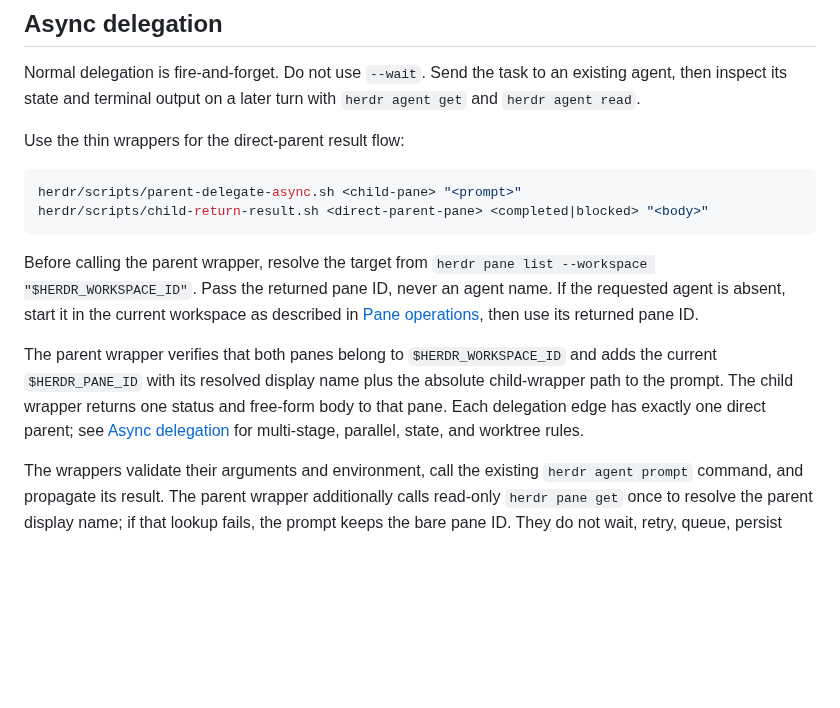
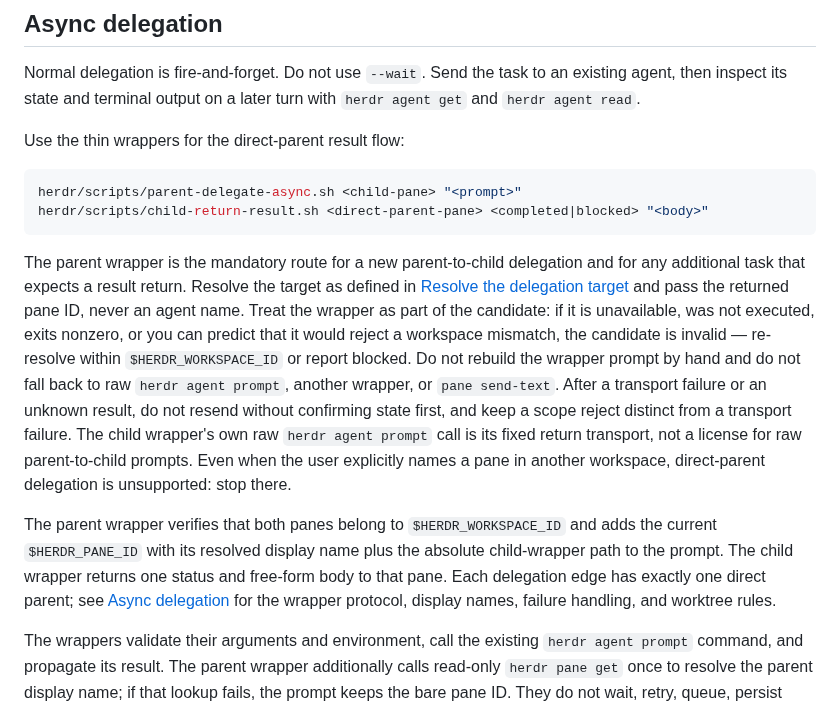
Before and after one commit to u7chan/agent-harness, a Markdown page: herdr/SKILL.md, the part around one of its changes. Rendered like a GitHub page; blank space fills up the shorter version.

````diff
--- a/herdr/SKILL.md
+++ b/herdr/SKILL.md
@@ -27,9 +73,9 @@ herdr/scripts/parent-delegate-async.sh <child-pane> "<prompt>"
 herdr/scripts/child-return-result.sh <direct-parent-pane> <completed|blocked> "<body>"
 ```
 
-Before calling the parent wrapper, resolve the target from `herdr pane list --workspace "$HERDR_WORKSPACE_ID"`. Pass the returned pane ID, never an agent name. If the requested agent is absent, start it in the current workspace as described in [Pane operations](#pane-operations), then use its returned pane ID.
+The parent wrapper is the mandatory route for a new parent-to-child delegation and for any additional task that expects a result return. Resolve the target as defined in [Resolve the delegation target](#resolve-the-delegation-target) and pass the returned pane ID, never an agent name. Treat the wrapper as part of the candidate: if it is unavailable, was not executed, exits nonzero, or you can predict that it would reject a workspace mismatch, the candidate is invalid — re-resolve within `$HERDR_WORKSPACE_ID` or report blocked. Do not rebuild the wrapper prompt by hand and do not fall back to raw `herdr agent prompt`, another wrapper, or `pane send-text`. After a transport failure or an unknown result, do not resend without confirming state first, and keep a scope reject distinct from a transport failure. The child wrapper's own raw `herdr agent prompt` call is its fixed return transport, not a license for raw parent-to-child prompts. Even when the user explicitly names a pane in another workspace, direct-parent delegation is unsupported: stop there.
 
-The parent wrapper verifies that both panes belong to `$HERDR_WORKSPACE_ID` and adds the current `$HERDR_PANE_ID` with its resolved display name plus the absolute child-wrapper path to the prompt. The child wrapper returns one status and free-form body to that pane. Each delegation edge has exactly one direct parent; see [Async delegation](references/async-delegation.md) for multi-stage, parallel, state, and worktree rules.
+The parent wrapper verifies that both panes belong to `$HERDR_WORKSPACE_ID` and adds the current `$HERDR_PANE_ID` with its resolved display name plus the absolute child-wrapper path to the prompt. The child wrapper returns one status and free-form body to that pane. Each delegation edge has exactly one direct parent; see [Async delegation](references/async-delegation.md) for the wrapper protocol, display names, failure handling, and worktree rules.
 
 The wrappers validate their arguments and environment, call the existing `herdr agent prompt` command, and propagate its result. The parent wrapper additionally calls read-only `herdr pane get` once to resolve the parent display name; if that lookup fails, the prompt keeps the bare pane ID. They do not wait, retry, queue, persist state, or create Herdr resources.
 
````
Also changed, not shown: other parts of herdr/SKILL.md (+46 -0 lines), herdr/references/async-delegation.md (+4 -10 lines).
